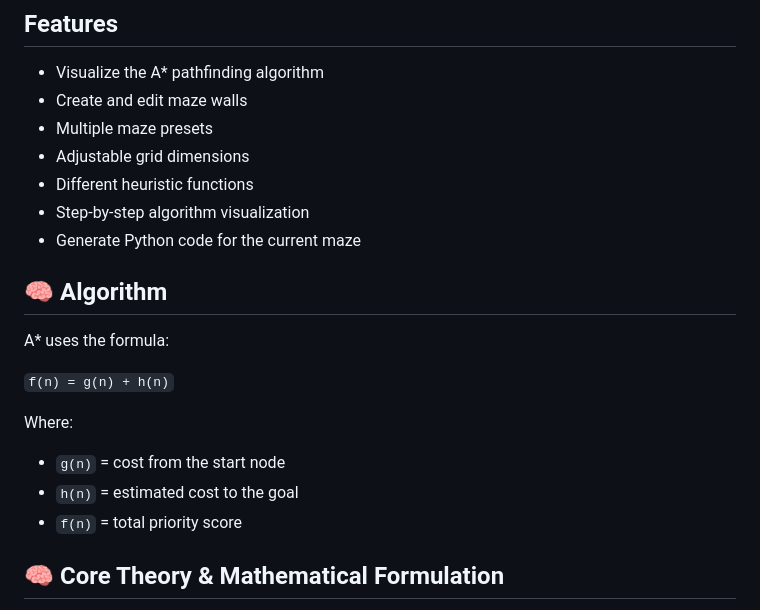
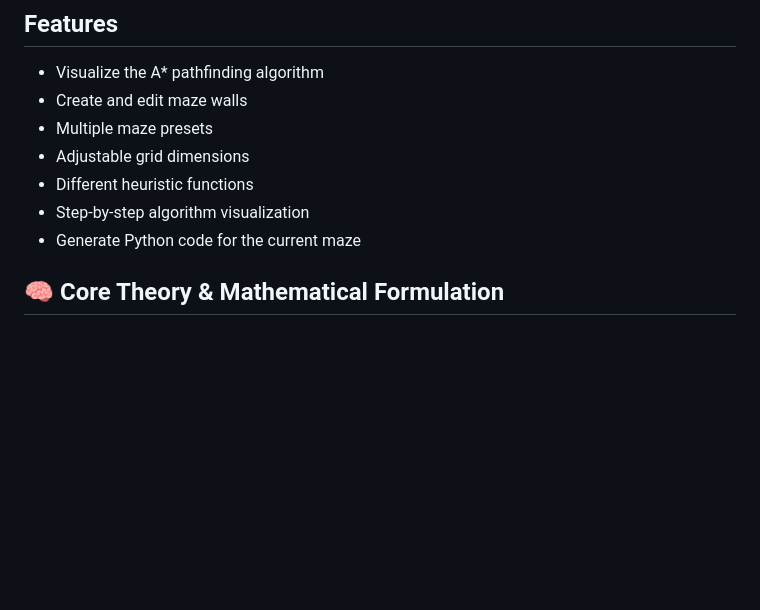
Before and after one commit to samarbhopale-design/maze-pathfinder-a-, a Markdown page: README.md, the part around the change. Rendered like a GitHub page; blank space fills up the shorter version.

```diff
--- a/README.md
+++ b/README.md
@@ -64,18 +64,6 @@ An interactive A* (A-Star) algorithm visualizer and Python lab suite.
 - Different heuristic functions
 - Step-by-step algorithm visualization
 - Generate Python code for the current maze
-
-## 🧠 Algorithm
-
-A* uses the formula:
-
-`f(n) = g(n) + h(n)`
-
-Where:
-- `g(n)` = cost from the start node
-- `h(n)` = estimated cost to the goal
-- `f(n)` = total priority score
-
 
 ## 🧠 Core Theory & Mathematical Formulation
 
```
